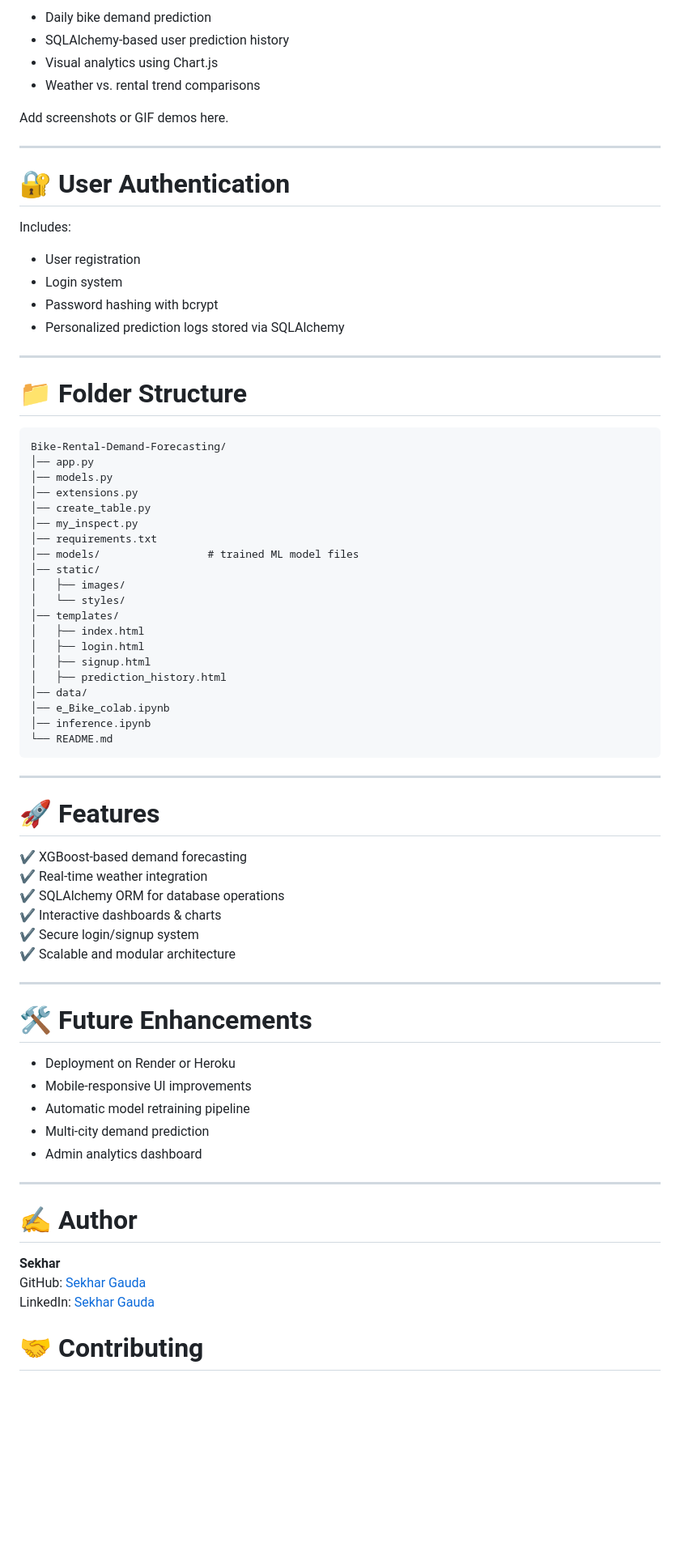
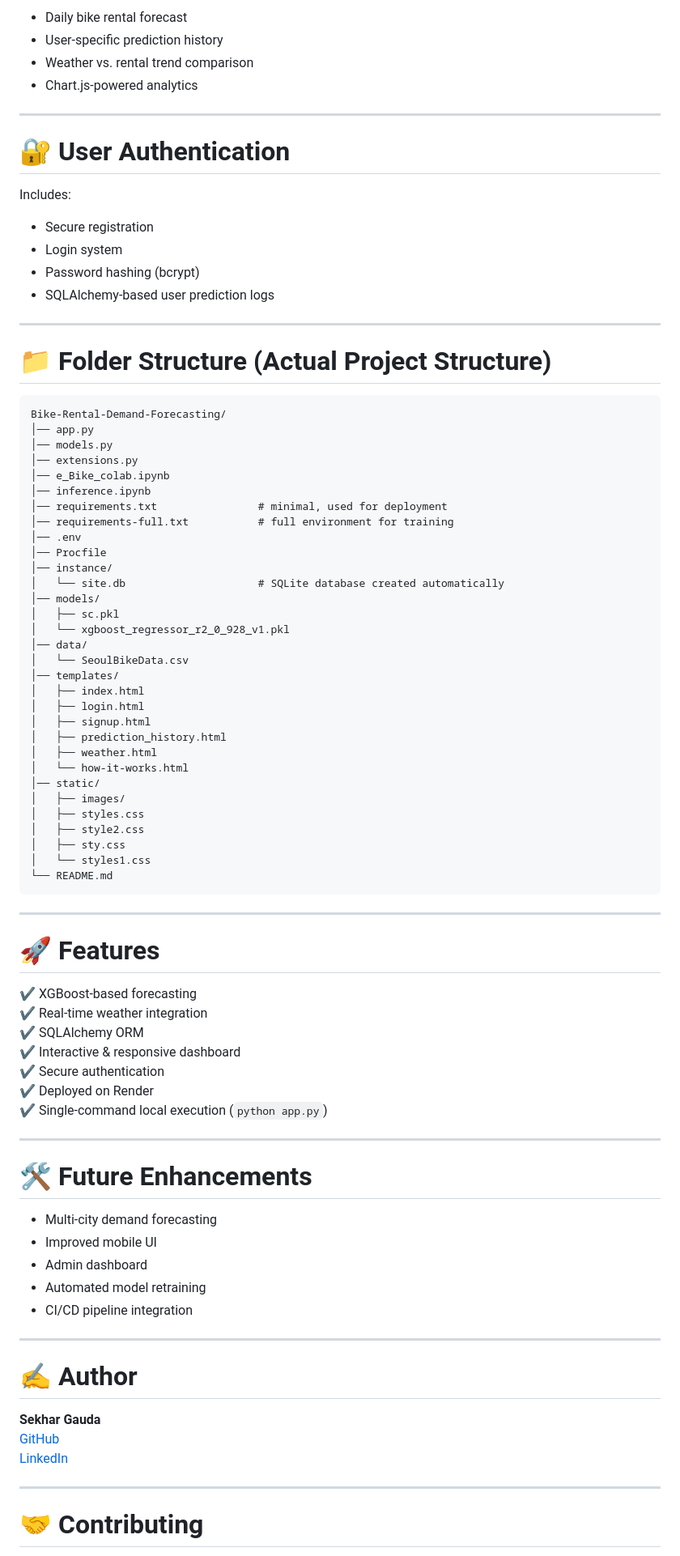
Before and after one commit to Sekhar098/Bike-Rental-Demand-Forecasting, a Markdown page: README.md, the part around one of its changes. Shown at 81% size. Drawn GitHub-style; blank space fills up the shorter version.

````diff
--- a/README.md
+++ b/README.md
@@ -136,10 +160,8 @@ The dashboard provides:
 
-- Daily bike demand prediction
-- SQLAlchemy-based user prediction history
-- Visual analytics using Chart.js
-- Weather vs. rental trend comparisons
-
-Add screenshots or GIF demos here.
+- Daily bike rental forecast
+- User-specific prediction history
+- Weather vs. rental trend comparison
+- Chart.js-powered analytics
 
 ---
 
@@ -147,35 +169,46 @@ Add screenshots or GIF demos here.
 
 Includes:
 
-- User registration
+- Secure registration
 - Login system
-- Password hashing with bcrypt
-- Personalized prediction logs stored via SQLAlchemy
+- Password hashing (bcrypt)
+- SQLAlchemy-based user prediction logs
 
 ---
 
-# 📁 Folder Structure
+# 📁 Folder Structure (Actual Project Structure)
 
 ```
 Bike-Rental-Demand-Forecasting/
 │── app.py
 │── models.py
 │── extensions.py
-│── create_table.py
-│── my_inspect.py
-│── requirements.txt
-│── models/                 # trained ML model files
-│── static/
-│   ├── images/
-│   └── styles/
+│── e_Bike_colab.ipynb
+│── inference.ipynb
+│── requirements.txt                # minimal, used for deployment
+│── requirements-full.txt           # full environment for training
+│── .env
+│── Procfile
+│── instance/
+│   └── site.db                     # SQLite database created automatically
+│── models/
+│   ├── sc.pkl
+│   └── xgboost_regressor_r2_0_928_v1.pkl
+│── data/
+│   └── SeoulBikeData.csv
 │── templates/
 │   ├── index.html
 │   ├── login.html
 │   ├── signup.html
 │   ├── prediction_history.html
-│── data/
-│── e_Bike_colab.ipynb
-│── inference.ipynb
+│   ├── weather.html
+│   └── how-it-works.html
+│── static/
+│   ├── images/
+│   ├── styles.css
+│   ├── style2.css
+│   ├── sty.css
+│   └── styles1.css
 └── README.md
 ```
 
@@ -183,31 +216,33 @@ Bike-Rental-Demand-Forecasting/
 
 # 🚀 Features
 
-✔ XGBoost-based demand forecasting
+✔ XGBoost-based forecasting
 ✔ Real-time weather integration
-✔ SQLAlchemy ORM for database operations
-✔ Interactive dashboards & charts
-✔ Secure login/signup system
-✔ Scalable and modular architecture
+✔ SQLAlchemy ORM
+✔ Interactive & responsive dashboard
+✔ Secure authentication
+✔ Deployed on Render
+✔ Single-command local execution (`python app.py`)
 
 ---
 
 # 🛠 Future Enhancements
 
-- Deployment on Render or Heroku
-- Mobile-responsive UI improvements
-- Automatic model retraining pipeline
-- Multi-city demand prediction
-- Admin analytics dashboard
+- Multi-city demand forecasting
+- Improved mobile UI
+- Admin dashboard
+- Automated model retraining
+- CI/CD pipeline integration
 
 ---
 
 # ✍️ Author
 
-**Sekhar**
-GitHub: [Sekhar Gauda](https://github.com/Sekhar098)
-LinkedIn: [Sekhar Gauda](https://www.linkedin.com/in/sekhargauda)
+**Sekhar Gauda**
+[GitHub](https://github.com/Sekhar098)
+[LinkedIn](https://www.linkedin.com/in/sekhargauda)
 
+---
 
 # 🤝 Contributing
 
````
Also changed, not shown: other parts of README.md (+76 -52 lines).
